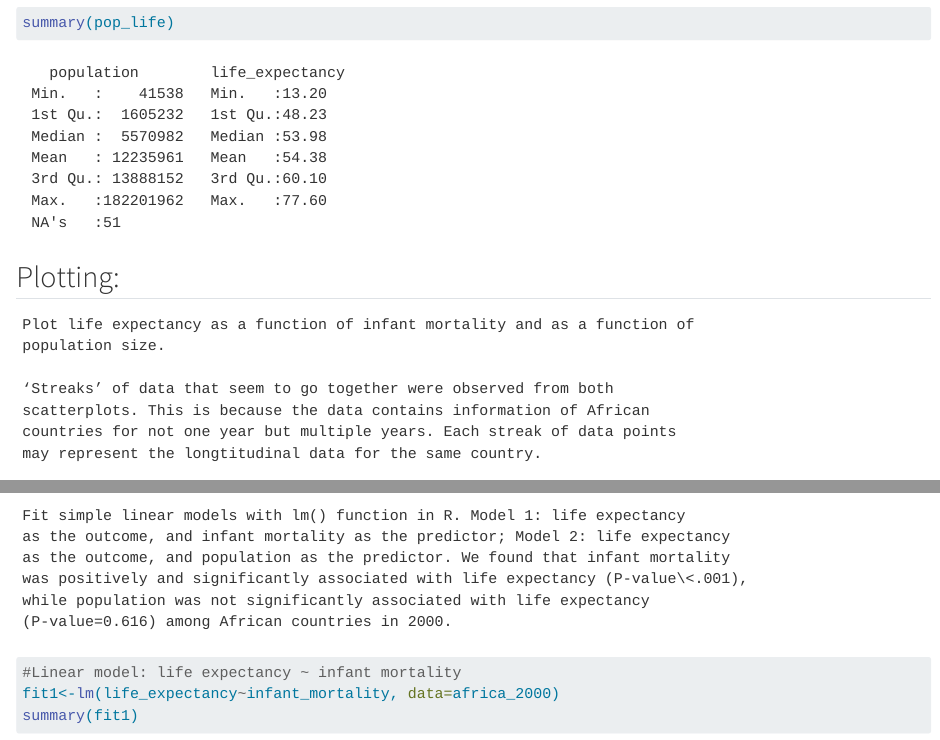
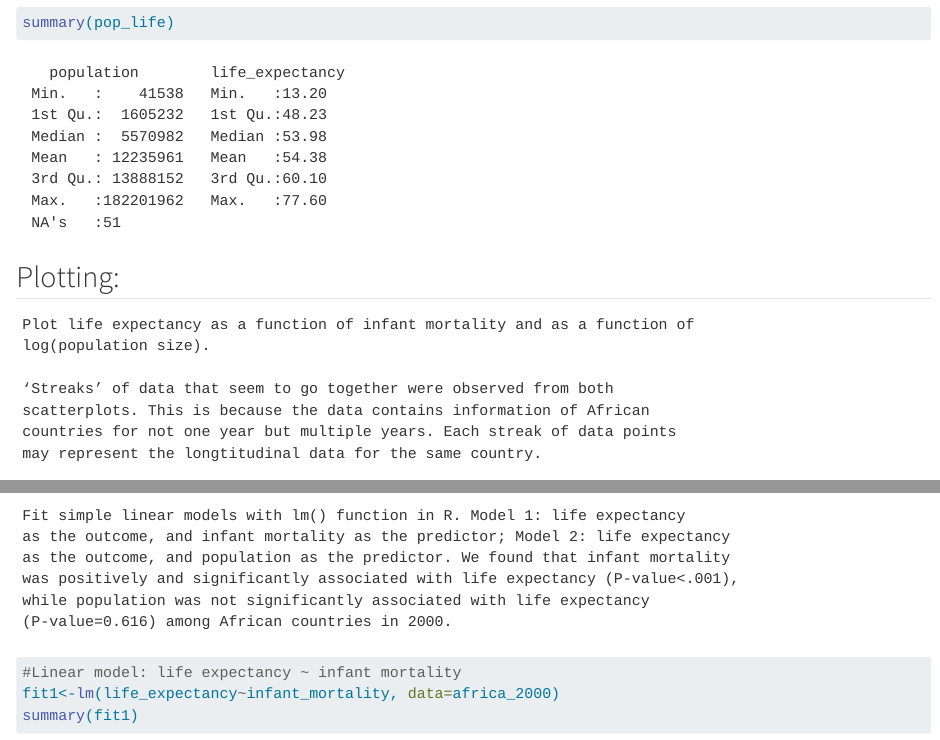
Before and after one commit to CL-epicat/chaohuali-MADA-portfolio, a Quarto document (coding-exercise/coding-exercise.qmd): the page in a window 1100 px wide, from 3600 px down, and a second part further down, joined at a grey line. Rendered offline with R 4.5, knitr and Pandoc in place of Quarto, with nearby package versions; long lines of code are wrapped.

Commit message:
Module 3-Part 3 complete

````diff
--- a/coding-exercise/coding-exercise.qmd
+++ b/coding-exercise/coding-exercise.qmd
@@ -56,7 +56,7 @@ summary(pop_life)
 
 ```
 Plot life expectancy as a function of infant mortality and as a function of
-population size.
+log(population size).
 
 ‘Streaks’ of data that seem to go together were observed from both
 scatterplots. This is because the data contains information of African
@@ -114,7 +114,7 @@ ggplot(africa_2000, aes(log(population), life_expectancy)) +
 Fit simple linear models with lm() function in R. Model 1: life expectancy
 as the outcome, and infant mortality as the predictor; Model 2: life expectancy
 as the outcome, and population as the predictor. We found that infant mortality
-was positively and significantly associated with life expectancy (P-value\<.001),
+was positively and significantly associated with life expectancy (P-value<.001),
 while population was not significantly associated with life expectancy
 (P-value=0.616) among African countries in 2000.
 ```
````
Also changed, not shown: docs/search.json, starter-analysis-exercise/data/processed-data/processeddata.rds, starter-analysis-exercise/data/processed-data/processeddata2.rds, starter-analysis-exercise/results/figures/eye-height.png, starter-analysis-exercise/results/figures/height-distribution.png, starter-analysis-exercise/results/figures/height-weight-stratified.png, starter-analysis-exercise/results/figures/height-weight.png, starter-analysis-exercise/results/figures/weight-age.png, starter-analysis-exercise/results/figures/weight-distribution.png, starter-analysis-exercise/results/tables-files/summarytable.rds, coding-exercise/coding-exercise.qmd (2 more changed lines), 46 other files.
